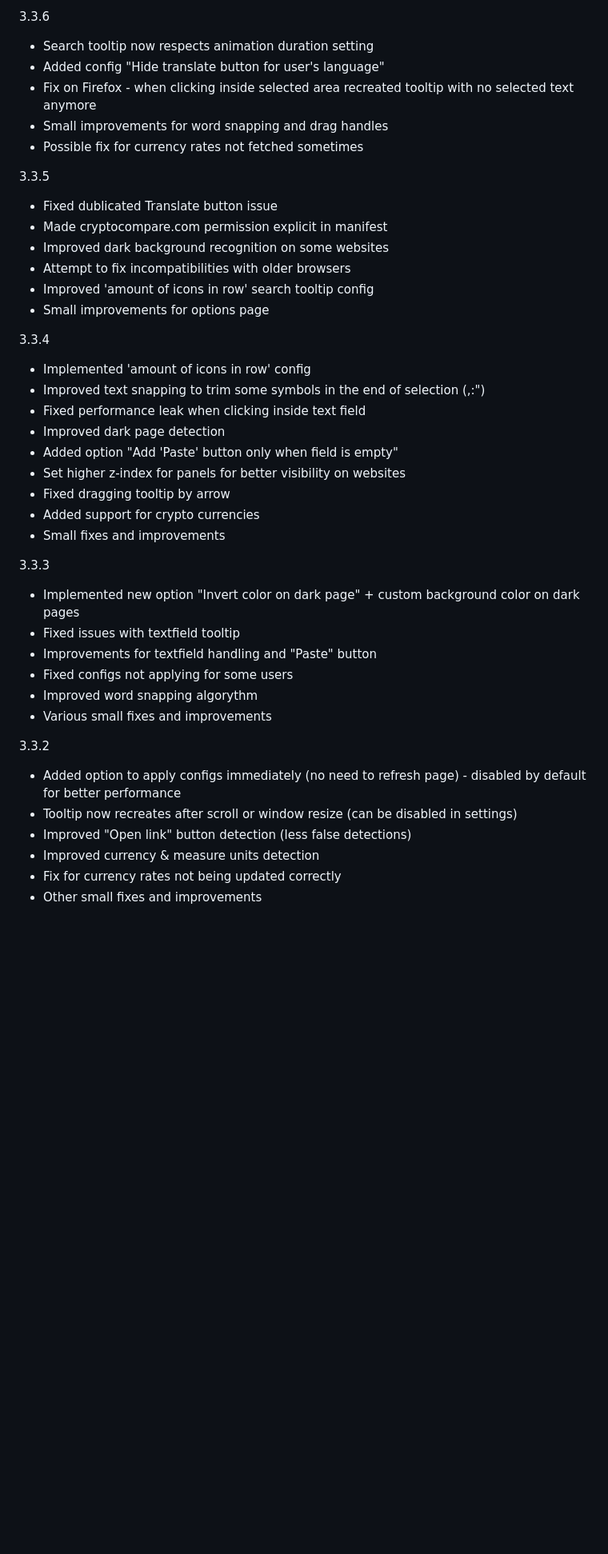
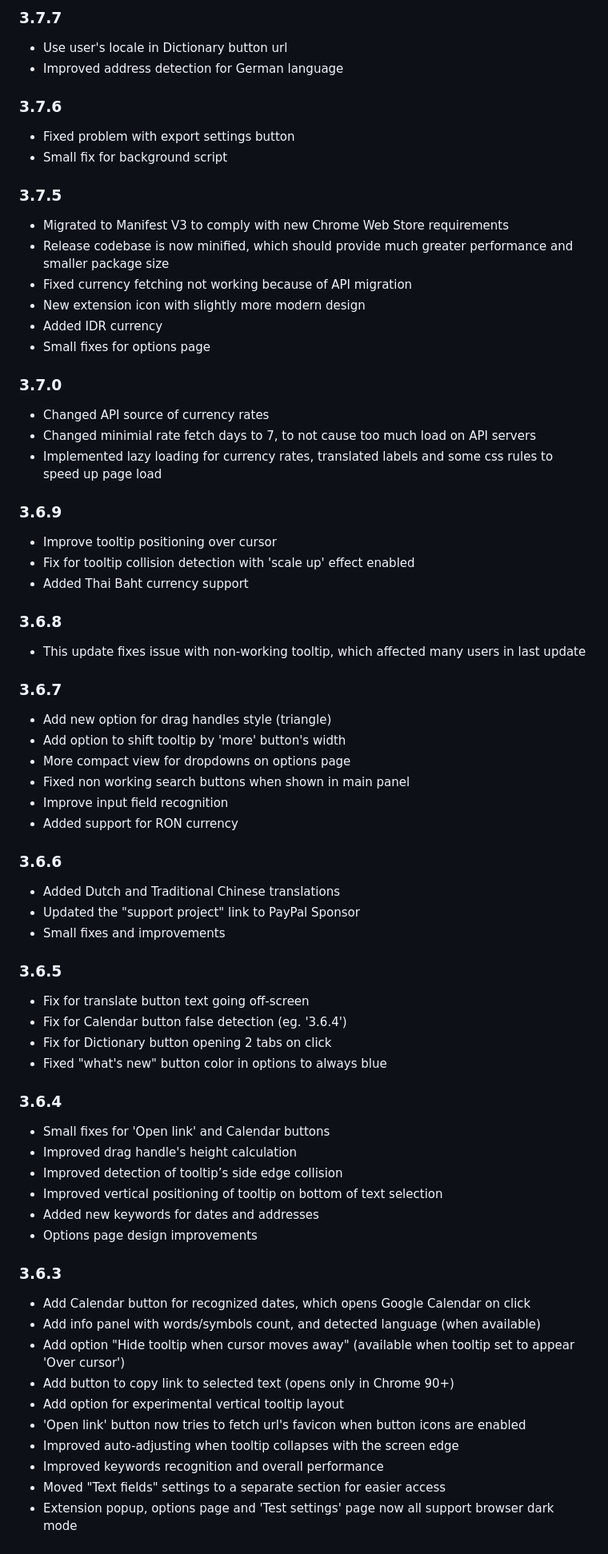
Before and after one commit to emvaized/selecton-extension, a Markdown page: CHANGELOG.md, the part around one of its changes. Shown at 80% size. GitHub-like rendering; blank space fills up the shorter version.

Commit message:
Improved CHANGELOG appearance

```diff
--- a/CHANGELOG.md
+++ b/CHANGELOG.md
@@ -207,41 +194,69 @@ Bug fixes:
 
-3.3.6
-- Search tooltip now respects animation duration setting
-- Added config "Hide translate button for user's language"
-- Fix on Firefox - when clicking inside selected area recreated tooltip with no selected text anymore
-- Small improvements for word snapping and drag handles
-- Possible fix for currency rates not fetched sometimes
+### 3.7.7
+- Use user's locale in Dictionary button url
+- Improved address detection for German language
 
-3.3.5
-- Fixed dublicated Translate button issue
-- Made cryptocompare.com permission explicit in manifest
-- Improved dark background recognition on some websites
-- Attempt to fix incompatibilities with older browsers
-- Improved 'amount of icons in row' search tooltip config
-- Small improvements for options page
+### 3.7.6
+- Fixed problem with export settings button
+- Small fix for background script
 
-3.3.4
-- Implemented 'amount of icons in row' config
-- Improved text snapping to trim some symbols in the end of selection (,:")
-- Fixed performance leak when clicking inside text field
-- Improved dark page detection
-- Added option "Add 'Paste' button only when field is empty"
-- Set higher z-index for panels for better visibility on websites
-- Fixed dragging tooltip by arrow
-- Added support for crypto currencies
+### 3.7.5
+- Migrated to Manifest V3 to comply with new Chrome Web Store requirements
+- Release codebase is now minified, which should provide much greater performance and smaller package size
+- Fixed currency fetching not working because of API migration
+- New extension icon with slightly more modern design
+- Added IDR currency
+- Small fixes for options page
+
+### 3.7.0
+- Changed API source of currency rates
+- Changed minimial rate fetch days to 7, to not cause too much load on API servers
+- Implemented lazy loading for currency rates, translated labels and some css rules to speed up page load
+
+### 3.6.9
+- Improve tooltip positioning over cursor
+- Fix for tooltip collision detection with 'scale up' effect enabled
+- Added Thai Baht currency support
+
+### 3.6.8
+- This update fixes issue with non-working tooltip, which affected many users in last update
+
+### 3.6.7
+- Add new option for drag handles style (triangle)
+- Add option to shift tooltip by 'more' button's width
+- More compact view for dropdowns on options page
+- Fixed non working search buttons when shown in main panel
+- Improve input field recognition
+- Added support for RON currency
+
+### 3.6.6
+- Added Dutch and Traditional Chinese translations
+- Updated the "support project" link to PayPal Sponsor
 - Small fixes and improvements
 
-3.3.3
-- Implemented new option "Invert color on dark page" + custom background color on dark pages
-- Fixed issues with textfield tooltip
-- Improvements for textfield handling and "Paste" button
-- Fixed configs not applying for some users
-- Improved word snapping algorythm
-- Various small fixes and improvements
+### 3.6.5
+- Fix for translate button text going off-screen
+- Fix for Calendar button false detection (eg. '3.6.4')
+- Fix for Dictionary button opening 2 tabs on click
+- Fixed "what's new" button color in options to always blue
 
-3.3.2
-- Added option to apply configs immediately (no need to refresh page) - disabled by default for better performance
-- Tooltip now recreates after scroll or window resize (can be disabled in settings)
-- Improved "Open link" button detection (less false detections)
-- Improved currency & measure units detection
-- Fix for currency rates not being updated correctly
+### 3.6.4
+- Small fixes for 'Open link' and Calendar buttons
+- Improved drag handle's height calculation
+- Improved detection of tooltip’s side edge collision
+- Improved vertical positioning of tooltip on bottom of text selection
+- Added new keywords for dates and addresses
+- Options page design improvements
+
+### 3.6.3
+- Add Calendar button for recognized dates, which opens Google Calendar on click
+- Add info panel with words/symbols count, and detected language (when available)
+- Add option "Hide tooltip when cursor moves away" (available when tooltip set to appear 'Over cursor')
+- Add button to copy link to selected text (opens only in Chrome 90+)
+- Add option for experimental vertical tooltip layout
+- 'Open link' button now tries to fetch url's favicon when button icons are enabled
+- Improved auto-adjusting when tooltip collapses with the screen edge
+- Improved keywords recognition and overall performance
+- Moved "Text fields" settings to a separate section for easier access
+- Extension popup, options page and 'Test settings' page now all support browser dark mode
+
```
Also changed, not shown: other parts of CHANGELOG.md (+261 -152 lines).
